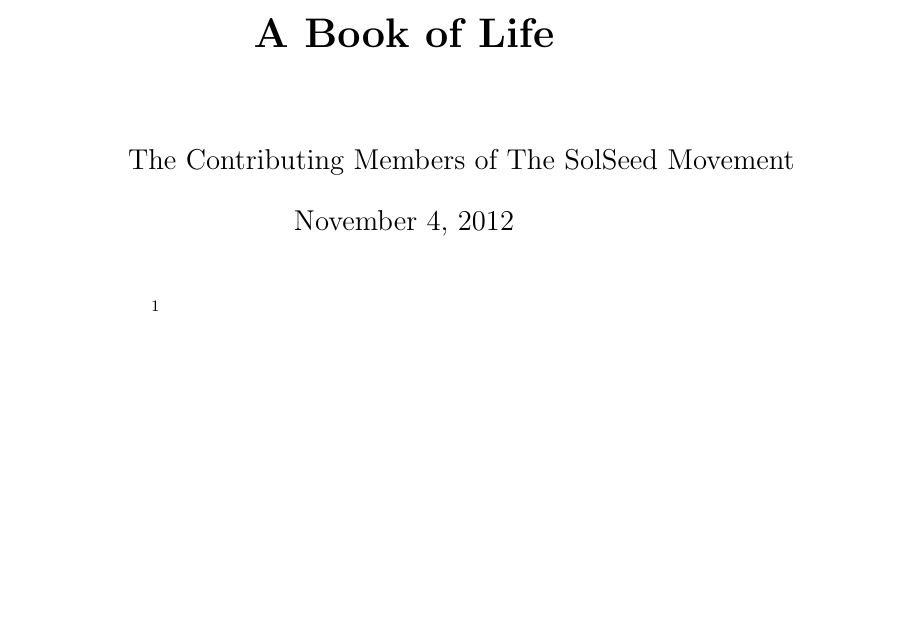
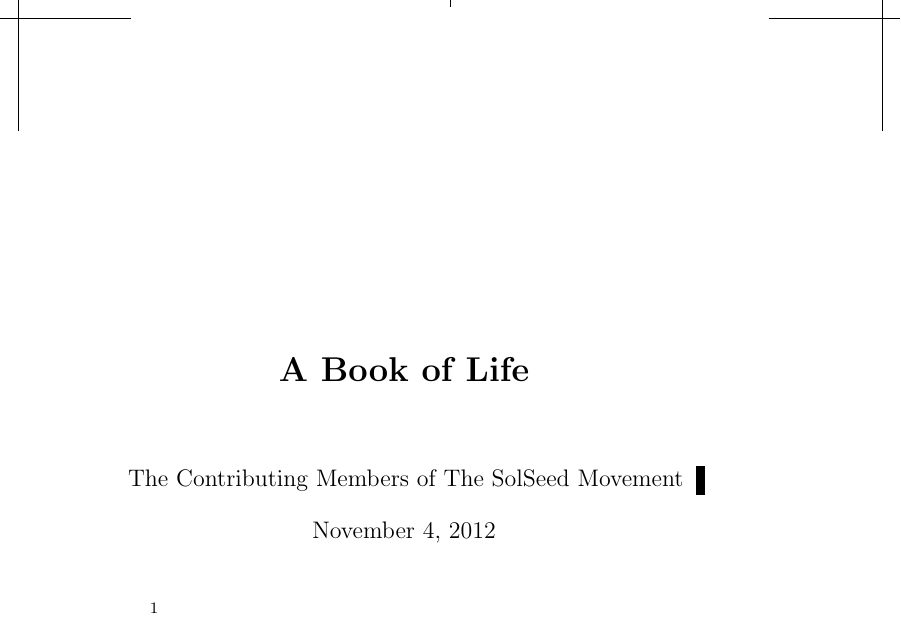
Before and after one commit to SolSeed/a-book-of-life, a LaTeX book (main.tex): part of page 1 of 23 before the commit and part of page 1 of 21 after it, cut so that both start at the same text, the shorter picture padded with empty space. Compiled offline with pdfLaTeX.

Commit message:
Adjust the bleed trimming

```diff
--- a/main.tex
+++ b/main.tex
@@ -8,7 +8,8 @@
 %
 % You should have received a copy of the license along with this
 % work.  If not, see <http://creativecommons.org/licenses/by-sa/3.0/>.
-\documentclass[ebook,12pt,openany]{memoir}
+% \documentclass[printer,12pt,openany]{memoir}
+\documentclass[ebook,11pt,openany,twoside,draft,showtrims]{memoir}
 \usepackage[latin1]{inputenc}
 \usepackage{setspace}
 \usepackage{tocloft}
@@ -16,6 +17,8 @@
 
 \setlength\stockheight {9.25in}% \stockheight=9.25in
 \setlength\stockwidth  {6.25in}% \stockwidth=6.25in
+\setlength\trimtop     {.125in}
+\setlength\trimedge    {.125in}
 
 \begin{document}
 
```
